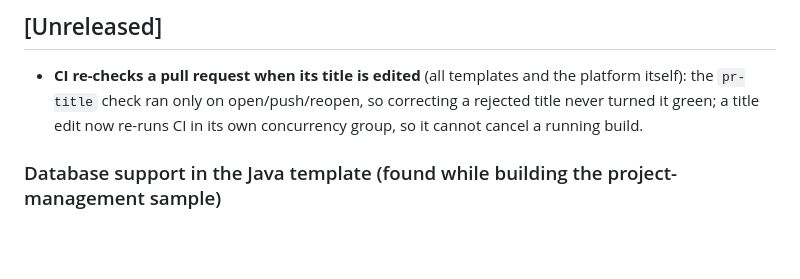
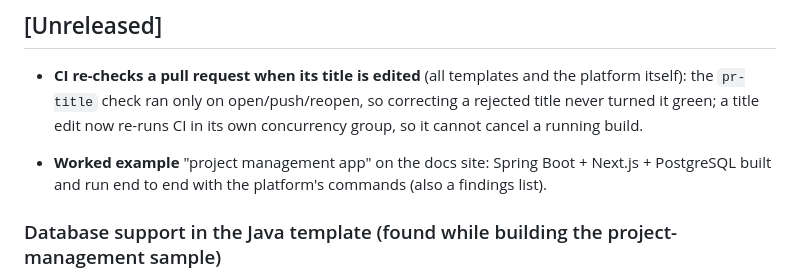
Before and after one commit to ika100/claude-platform, a Markdown page: docs/CHANGELOG.md, the part around the change. Rendered like a GitHub page; blank space fills up the shorter version.

Commit message:
docs: worked example of a project management app (#58)
Scenario page from the real build and verification of pm-gitops /
pm-backend / pm-web-ui, plus changelog entry.

🤖 Generated with [Claude Code](https://claude.com/claude-code)

Signed-off-by: Eike Hensler <eike.hensler@gmail.com>
Co-authored-by: Claude Sonnet 5.5 <noreply@anthropic.com>

```diff
--- a/docs/CHANGELOG.md
+++ b/docs/CHANGELOG.md
@@ -7,6 +7,8 @@ Format: each section lists changes for a tagged release. Plugin and template ver
 ## [Unreleased]
 
 - **CI re-checks a pull request when its title is edited** (all templates and the platform itself): the `pr-title` check ran only on open/push/reopen, so correcting a rejected title never turned it green; a title edit now re-runs CI in its own concurrency group, so it cannot cancel a running build.
+
+- **Worked example** "project management app" on the docs site: Spring Boot + Next.js + PostgreSQL built and run end to end with the platform's commands (also a findings list).
 
 ### Database support in the Java template (found while building the project-management sample)
 
```
Also changed, not shown: 2 other files.
